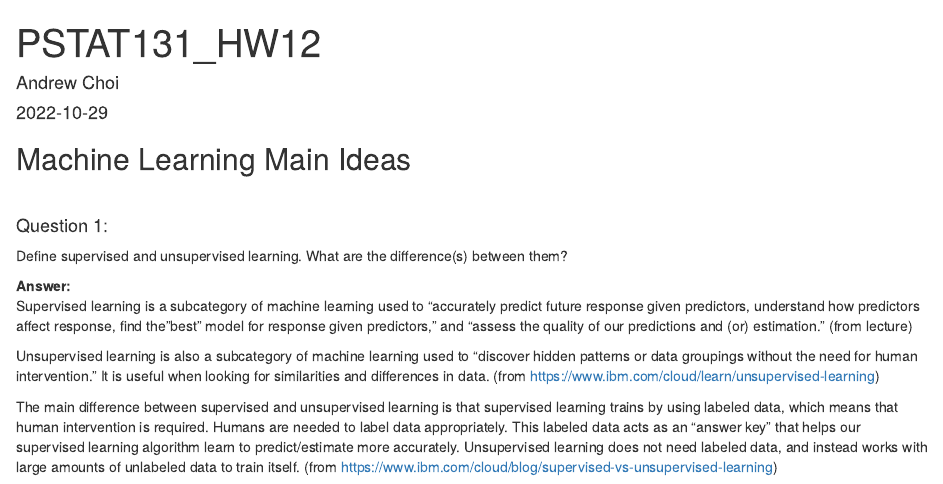
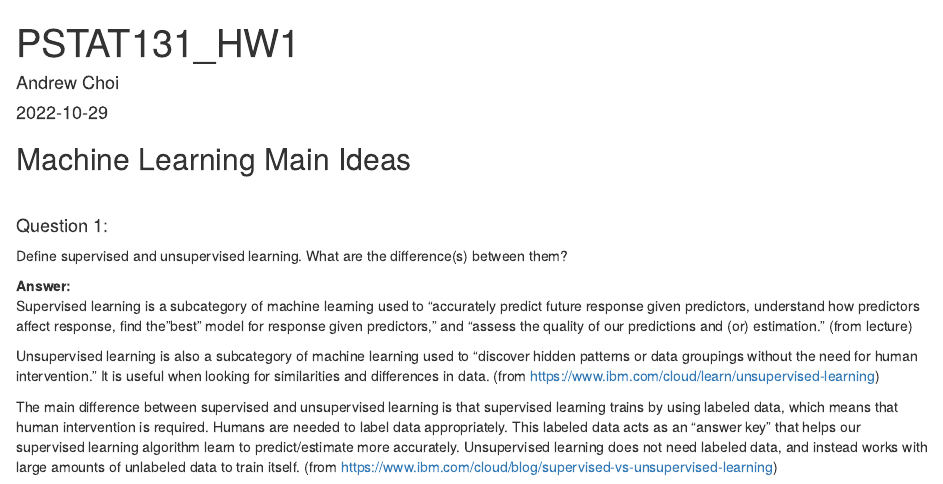
Before and after one commit to andrewchoi-ucsb/PSTAT131_HW1, an R Markdown document (PSTAT131_HW1.Rmd): the page in a window 1100 px wide, from its top. Rendered offline with R 4.5, knitr and Pandoc, with nearby package versions.

Commit message:
Commit from RStudio 5:42pm

```diff
--- a/PSTAT131_HW1.Rmd
+++ b/PSTAT131_HW1.Rmd
@@ -1,5 +1,5 @@
 ---
-title: "PSTAT131_HW12"
+title: "PSTAT131_HW1"
 author: "Andrew Choi"
 date: "2022-10-29"
 output: html_document
```
